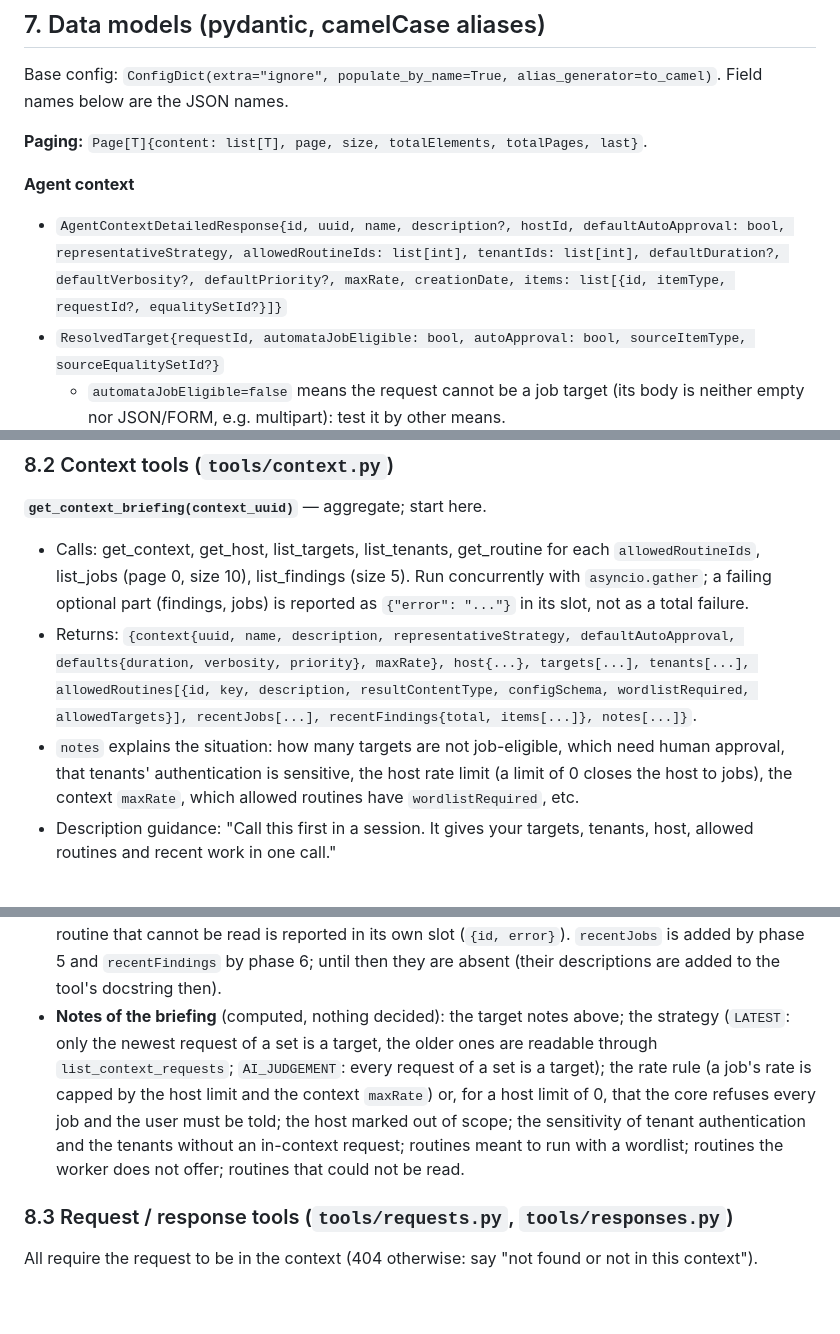
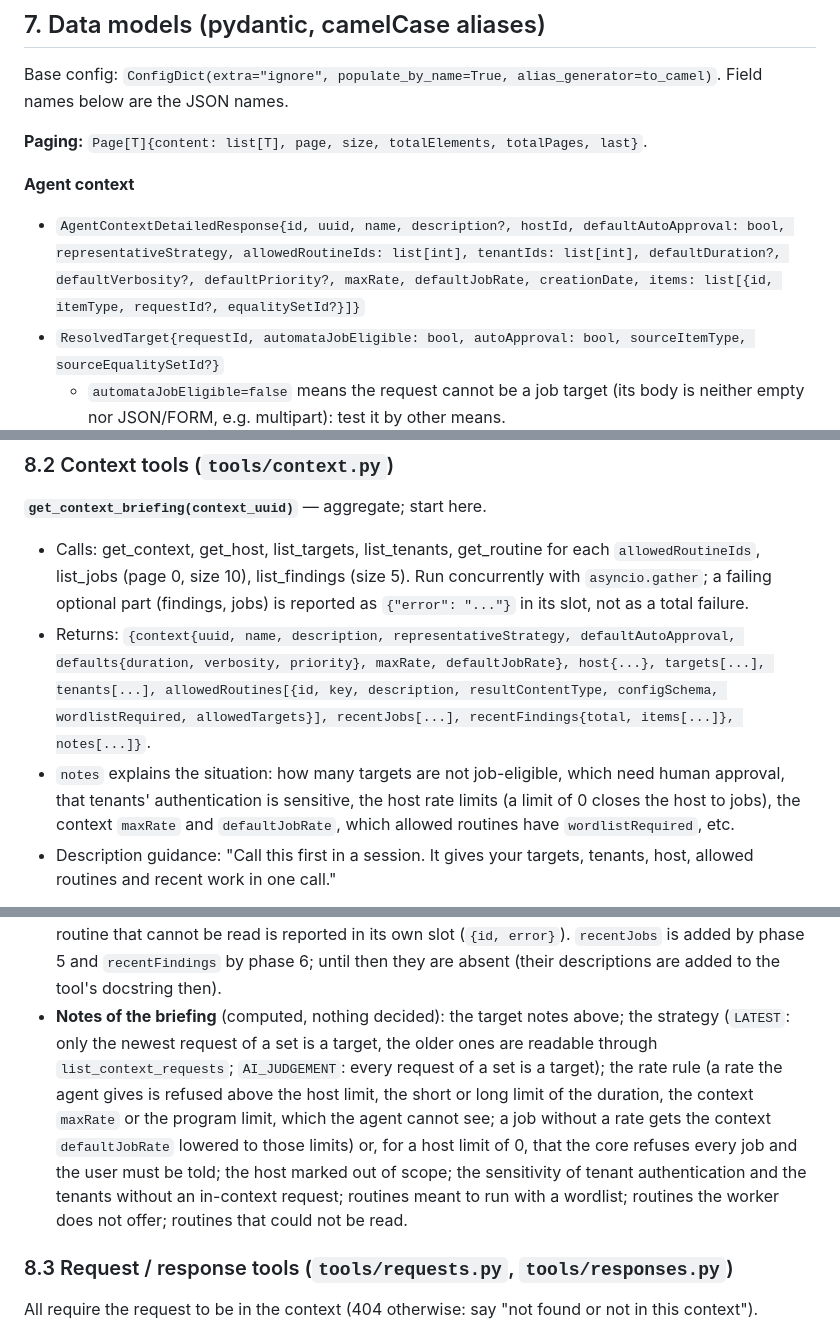
Before and after one commit to anovimous/automata, a Markdown page: mcp/docs/implementation-plan.md, 3 parts joined by grey strips. Drawn GitHub-style; blank space fills up the shorter version.

```diff
--- a/mcp/docs/implementation-plan.md
+++ b/mcp/docs/implementation-plan.md
@@ -282,7 +282,7 @@ Base config: `ConfigDict(extra="ignore", populate_by_name=True, alias_generator=
 **Paging:** `Page[T]{content: list[T], page, size, totalElements, totalPages, last}`.
 
 **Agent context**
-- `AgentContextDetailedResponse{id, uuid, name, description?, hostId, defaultAutoApproval: bool, representativeStrategy, allowedRoutineIds: list[int], tenantIds: list[int], defaultDuration?, defaultVerbosity?, defaultPriority?, maxRate, creationDate, items: list[{id, itemType, requestId?, equalitySetId?}]}`
+- `AgentContextDetailedResponse{id, uuid, name, description?, hostId, defaultAutoApproval: bool, representativeStrategy, allowedRoutineIds: list[int], tenantIds: list[int], defaultDuration?, defaultVerbosity?, defaultPriority?, maxRate, defaultJobRate, creationDate, items: list[{id, itemType, requestId?, equalitySetId?}]}`
 - `ResolvedTarget{requestId, automataJobEligible: bool, autoApproval: bool, sourceItemType, sourceEqualitySetId?}`
   - `automataJobEligible=false` means the request cannot be a job target (its body is neither empty nor JSON/FORM, e.g. multipart): test it by other means.
   - `autoApproval=true` means a job on it needs no human approval; `false` means a human must approve the draft.
@@ -338,8 +338,8 @@ Base config: `ConfigDict(extra="ignore", populate_by_name=True, alias_generator=
 
 **`get_context_briefing(context_uuid)`** — aggregate; start here.
 - Calls: get_context, get_host, list_targets, list_tenants, get_routine for each `allowedRoutineIds`, list_jobs (page 0, size 10), list_findings (size 5). Run concurrently with `asyncio.gather`; a failing optional part (findings, jobs) is reported as `{"error": "..."}` in its slot, not as a total failure.
-- Returns: `{context{uuid, name, description, representativeStrategy, defaultAutoApproval, defaults{duration, verbosity, priority}, maxRate}, host{...}, targets[...], tenants[...], allowedRoutines[{id, key, description, resultContentType, configSchema, wordlistRequired, allowedTargets}], recentJobs[...], recentFindings{total, items[...]}, notes[...]}`.
-- `notes` explains the situation: how many targets are not job-eligible, which need human approval, that tenants' authentication is sensitive, the host rate limit (a limit of 0 closes the host to jobs), the context `maxRate`, which allowed routines have `wordlistRequired`, etc.
+- Returns: `{context{uuid, name, description, representativeStrategy, defaultAutoApproval, defaults{duration, verbosity, priority}, maxRate, defaultJobRate}, host{...}, targets[...], tenants[...], allowedRoutines[{id, key, description, resultContentType, configSchema, wordlistRequired, allowedTargets}], recentJobs[...], recentFindings{total, items[...]}, notes[...]}`.
+- `notes` explains the situation: how many targets are not job-eligible, which need human approval, that tenants' authentication is sensitive, the host rate limits (a limit of 0 closes the host to jobs), the context `maxRate` and `defaultJobRate`, which allowed routines have `wordlistRequired`, etc.
 - Description guidance: "Call this first in a session. It gives your targets, tenants, host, allowed routines and recent work in one call."
 
 **`get_context(context_uuid)`** — row 81. Returns the detailed context (including `items`, `tenantIds`, `allowedRoutineIds`, defaults). Guidance: use when you only need the configuration.
@@ -360,7 +360,7 @@ Base config: `ConfigDict(extra="ignore", populate_by_name=True, alias_generator=
 - **`list_targets`** returns `{targets, total, enriched?, notes}`. Each target is the core's `ResolvedTarget` fields plus, when enriched, `method`, `computatedPath`, `target`, `contentType`, `tenantId`, `responseId`, `bodySizeBytes`. `enriched` is the number of targets that carry the summary (absent with `with_summary=false`); a request that cannot be read is left plain; when `enriched` is less than `total` a note says so and points to `get_request`. The notes are computed from the targets (how many are not job-eligible, how many need human approval, how many equality sets); the representative-strategy explanation is not in this tool's output (it would cost a `get_context` call) but in its description and in the briefing's notes.
 - **`list_tenants`** returns `{tenants: [...]}`; `get_context` and `get_host` return the model as is.
 - **`get_context_briefing`** returns `context`, `host`, `targets` (the same list as `list_targets`, enriched), `tenants`, `allowedRoutines` and `notes`. Each allowed routine is `{id, key, description, resultContentType, configSchema, wordlistRequired, isAvailableAtConsumer, allowedTargets}` (`isAvailableAtConsumer` was added: `create_job` is refused for a routine the worker does not offer). The context, host, targets and tenants are required: their error is raised, the context's first. Only a routine that cannot be read is reported in its own slot (`{id, error}`). `recentJobs` is added by phase 5 and `recentFindings` by phase 6; until then they are absent (their descriptions are added to the tool's docstring then).
-- **Notes of the briefing** (computed, nothing decided): the target notes above; the strategy (`LATEST`: only the newest request of a set is a target, the older ones are readable through `list_context_requests`; `AI_JUDGEMENT`: every request of a set is a target); the rate rule (a job's rate is capped by the host limit and the context `maxRate`) or, for a host limit of 0, that the core refuses every job and the user must be told; the host marked out of scope; the sensitivity of tenant authentication and the tenants without an in-context request; routines meant to run with a wordlist; routines the worker does not offer; routines that could not be read.
+- **Notes of the briefing** (computed, nothing decided): the target notes above; the strategy (`LATEST`: only the newest request of a set is a target, the older ones are readable through `list_context_requests`; `AI_JUDGEMENT`: every request of a set is a target); the rate rule (a rate the agent gives is refused above the host limit, the short or long limit of the duration, the context `maxRate` or the program limit, which the agent cannot see; a job without a rate gets the context `defaultJobRate` lowered to those limits) or, for a host limit of 0, that the core refuses every job and the user must be told; the host marked out of scope; the sensitivity of tenant authentication and the tenants without an in-context request; routines meant to run with a wordlist; routines the worker does not offer; routines that could not be read.
 
 ### 8.3 Request / response tools (`tools/requests.py`, `tools/responses.py`)
 
```
Also changed, not shown: other parts of mcp/docs/implementation-plan.md (+3 -3 lines).
